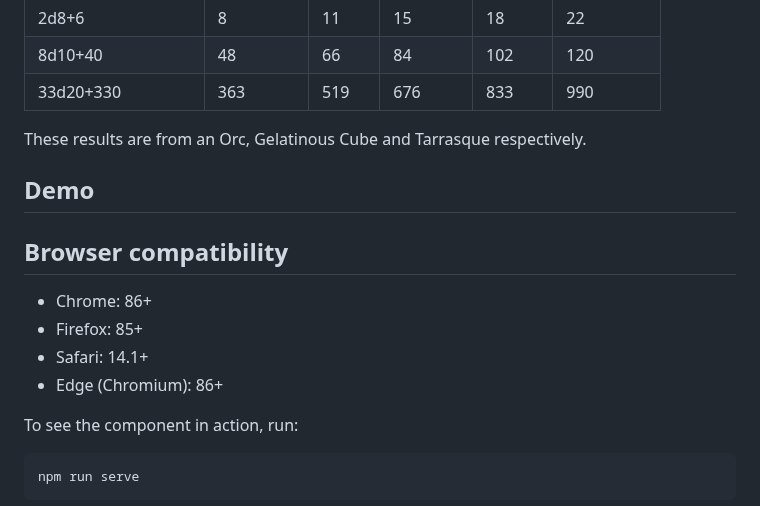
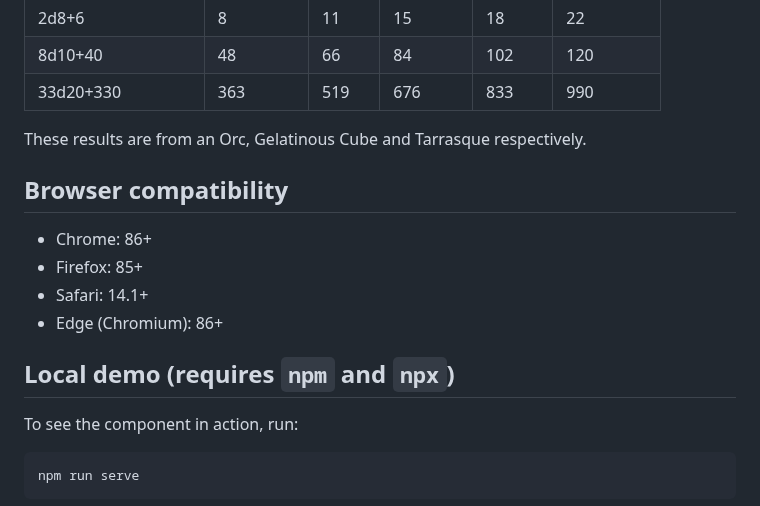
Before and after one commit to christophermiles/hit-point-range, a Markdown page: README.md, the part around the change. Drawn GitHub-style.

Commit message:
Added note to README about npm and npx requirement for local demo

```diff
--- a/README.md
+++ b/README.md
@@ -30,7 +30,6 @@ Each time you calculate Hit Point ranges from a Hit Dice expression, the results
 
 These results are from an Orc, Gelatinous Cube and Tarrasque respectively.
 
-## Demo
 ## Browser compatibility
 
 - Chrome: 86+
@@ -38,6 +37,7 @@ These results are from an Orc, Gelatinous Cube and Tarrasque respectively.
 - Safari: 14.1+
 - Edge (Chromium): 86+
 
+## Local demo (requires `npm` and `npx`)
 
 To see the component in action, run:
 
```
